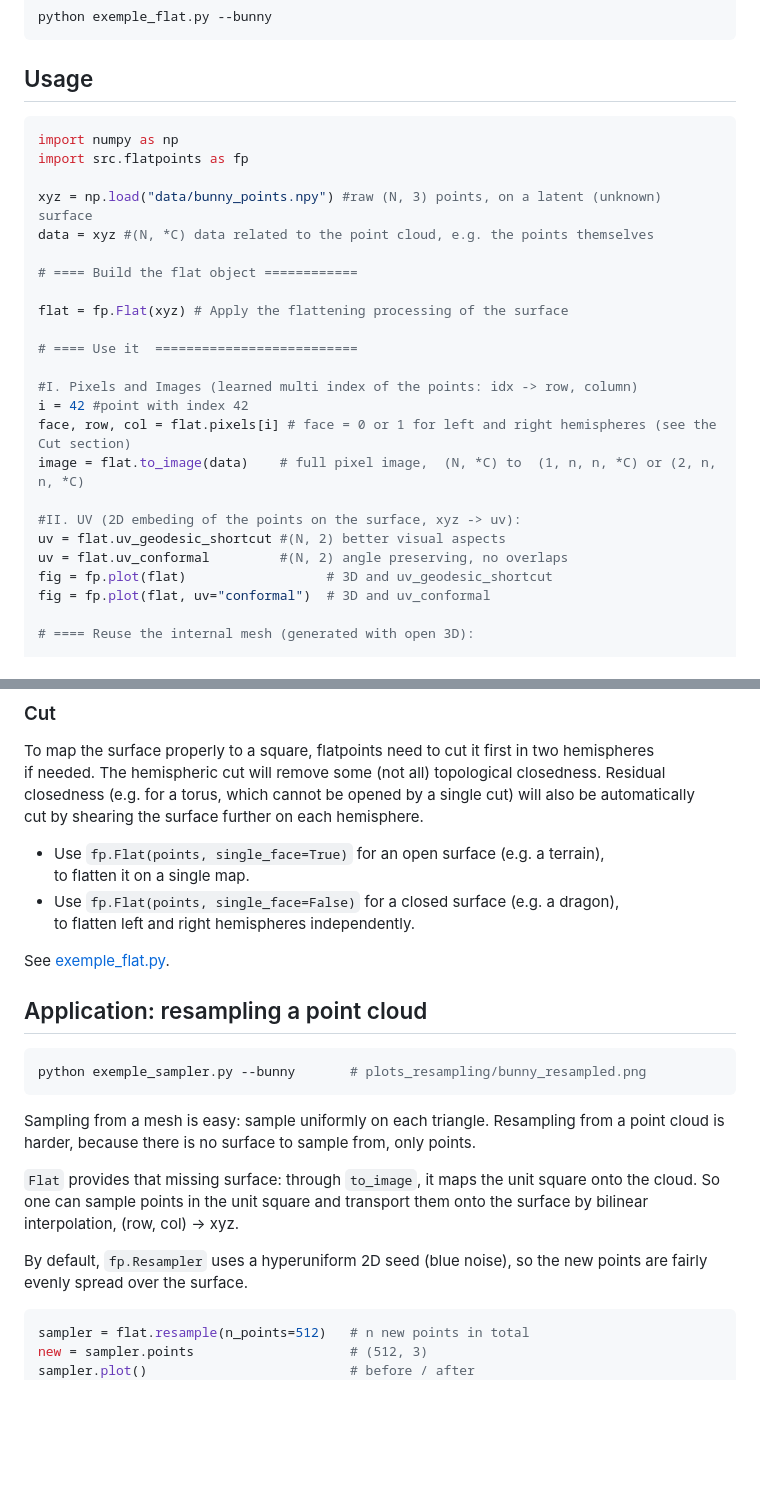
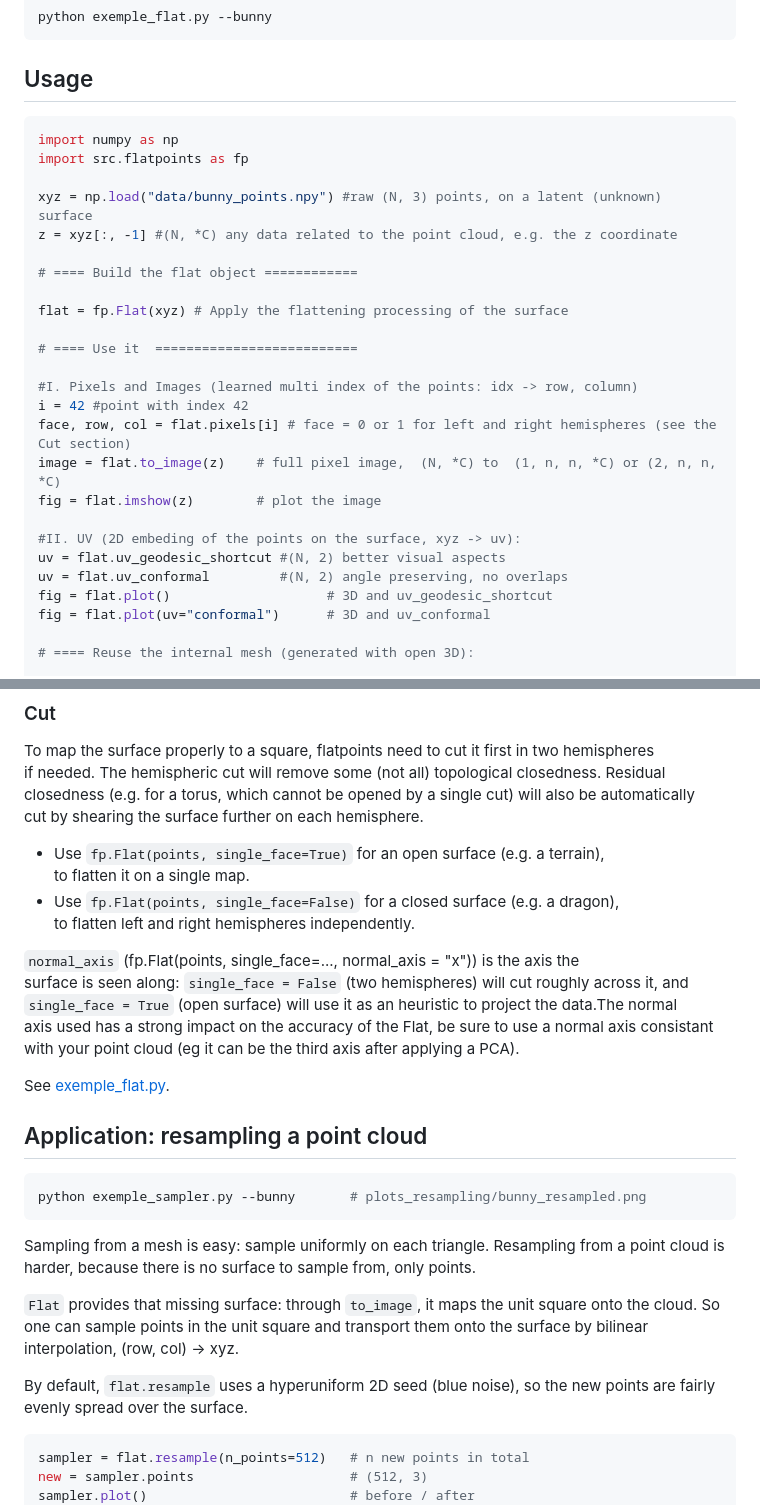
Before and after one commit to Neighborhood-Grid/flatpoints, a Markdown page: README.md, 2 parts joined by grey strips. Drawn GitHub-style; blank space fills up the shorter version.

Commit message:
detail normal axis

````diff
--- a/README.md
+++ b/README.md
@@ -32,12 +32,13 @@ python exemple_flat.py --bunny
 
 ## Usage
 
+
 ```python
 import numpy as np
 import src.flatpoints as fp
 
 xyz = np.load("data/bunny_points.npy") #raw (N, 3) points, on a latent (unknown) surface
-data = xyz #(N, *C) data related to the point cloud, e.g. the points themselves
+z = xyz[:, -1] #(N, *C) any data related to the point cloud, e.g. the z coordinate
 
 # ==== Build the flat object ============
 
@@ -48,13 +49,14 @@ flat = fp.Flat(xyz) # Apply the flattening processing of the surface
 #I. Pixels and Images (learned multi index of the points: idx -> row, column)
 i = 42 #point with index 42
 face, row, col = flat.pixels[i] # face = 0 or 1 for left and right hemispheres (see the Cut section)
-image = flat.to_image(data)    # full pixel image,  (N, *C) to  (1, n, n, *C) or (2, n, n, *C)
+image = flat.to_image(z)    # full pixel image,  (N, *C) to  (1, n, n, *C) or (2, n, n, *C)
+fig = flat.imshow(z)        # plot the image
 
 #II. UV (2D embeding of the points on the surface, xyz -> uv):
 uv = flat.uv_geodesic_shortcut #(N, 2) better visual aspects
 uv = flat.uv_conformal         #(N, 2) angle preserving, no overlaps
-fig = fp.plot(flat)                  # 3D and uv_geodesic_shortcut
-fig = fp.plot(flat, uv="conformal")  # 3D and uv_conformal
+fig = flat.plot()                    # 3D and uv_geodesic_shortcut
+fig = flat.plot(uv="conformal")      # 3D and uv_conformal
 
 # ==== Reuse the internal mesh (generated with open 3D):
 
@@ -75,6 +77,12 @@ to flatten it on a single map.
 - Use `fp.Flat(points, single_face=False)` for a closed surface (e.g. a dragon), \
 to flatten left and right hemispheres independently.
 
+`normal_axis` (fp.Flat(points, single_face=..., normal_axis = "x")) is the axis the \
+surface is seen along: `single_face = False` (two hemispheres) will cut roughly across it, and \
+`single_face = True` (open surface) will use it as an heuristic to project the data.The normal \
+axis used has a strong impact on the accuracy of the Flat, be sure to use a normal axis consistant \
+with your point cloud (eg it can be the third axis after applying a PCA).
+
 See [exemple_flat.py](exemple_flat.py).
 
 ## Application: resampling a point cloud
@@ -90,7 +98,7 @@ cloud is harder, because there is no surface to sample from, only points.
 cloud. So one can sample points in the unit square and transport them onto the surface by
 bilinear interpolation, (row, col) → xyz.
 
-By default, `fp.Resampler` uses a hyperuniform 2D seed (blue noise), so the new points are
+By default, `flat.resample` uses a hyperuniform 2D seed (blue noise), so the new points are
 fairly evenly spread over the surface.
 
 ```python
````
Also changed, not shown: Method.md (+12 -10 lines), plots/cow.png, 10 other files.
